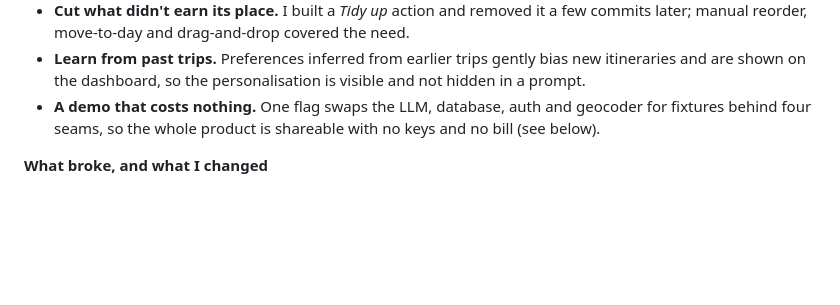
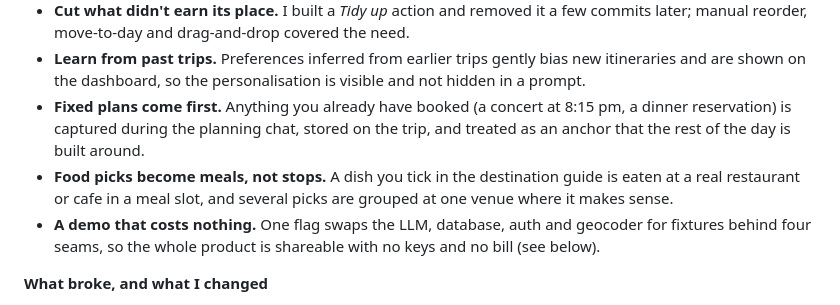
Before and after one commit to limiz6383/trip-planner, a Markdown page: README.md, the part around one of its changes. Drawn GitHub-style; blank space fills up the shorter version.

```diff
--- a/README.md
+++ b/README.md
@@ -42,6 +45,12 @@ mode came last, once the product was worth showing to people.
 - **Learn from past trips.** Preferences inferred from earlier trips gently bias new
   itineraries and are shown on the dashboard, so the personalisation is visible
   and not hidden in a prompt.
+- **Fixed plans come first.** Anything you already have booked (a concert at
+  8:15 pm, a dinner reservation) is captured during the planning chat, stored on
+  the trip, and treated as an anchor that the rest of the day is built around.
+- **Food picks become meals, not stops.** A dish you tick in the destination guide
+  is eaten at a real restaurant or cafe in a meal slot, and several picks are
+  grouped at one venue where it makes sense.
 - **A demo that costs nothing.** One flag swaps the LLM, database, auth and
   geocoder for fixtures behind four seams, so the whole product is shareable with
   no keys and no bill (see below).
```
Also changed, not shown: other parts of README.md (+15 -4 lines), docs/screenshots/dashboard.png, docs/screenshots/day-by-day.png, docs/screenshots/itinerary.png, docs/screenshots/plan-with-ai.png.
